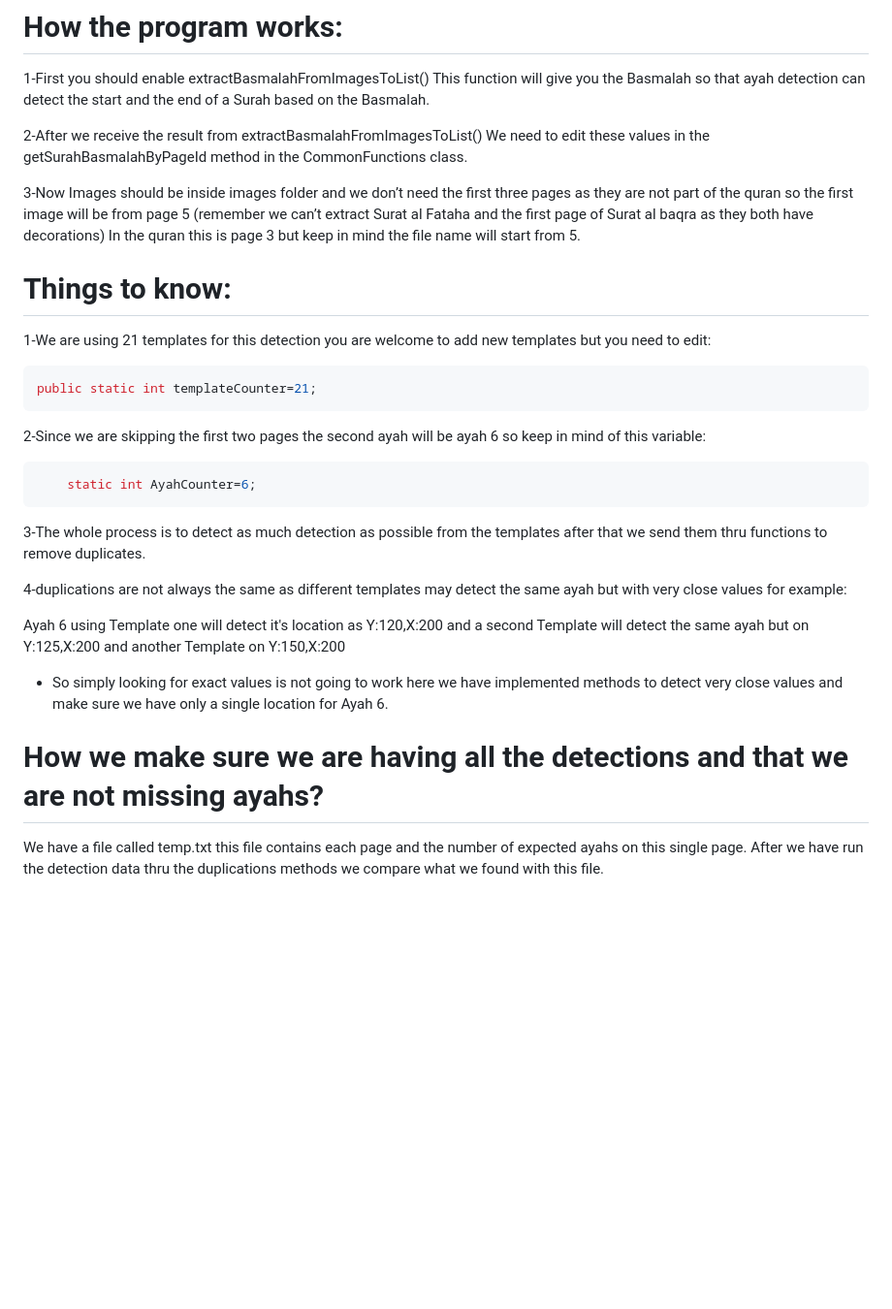
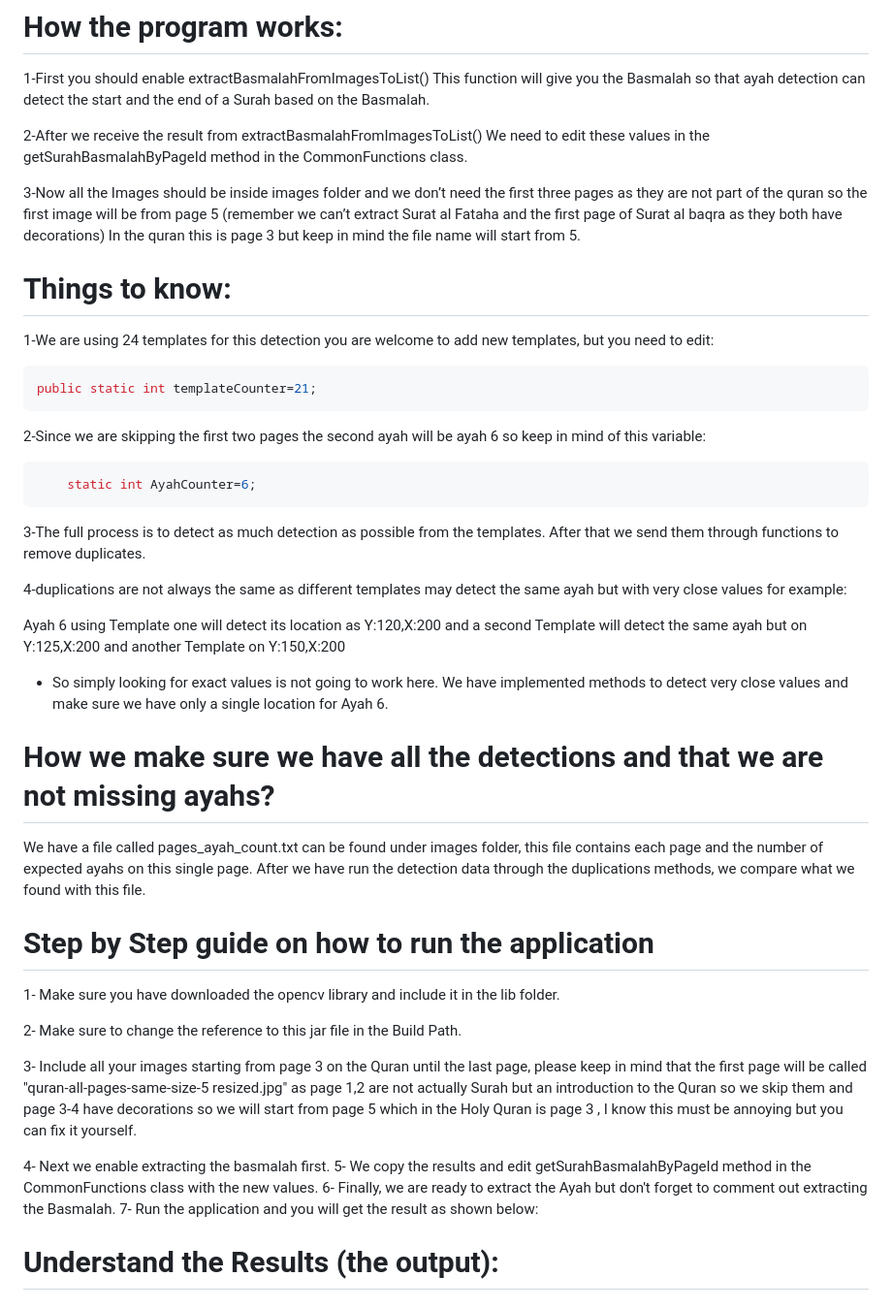
Before and after one commit to Fahad-alkamli/extract-ayah-using-opencv, a Markdown page: README.md, the part around the change printed below. Shown: that part at 97% size. Rendered like a GitHub page; blank space fills up the shorter version.

````diff
--- a/README.md
+++ b/README.md
@@ -28,11 +28,11 @@ For example, page 1 expected detection 7
 
 2-After we receive the result from extractBasmalahFromImagesToList() We need to edit these values in the getSurahBasmalahByPageId method in the CommonFunctions class.
 
-3-Now Images should be inside images folder and we don’t need the first three pages as they are not part of the quran so the first image will be from page 5 (remember we can’t extract Surat al Fataha  and the first page of Surat al baqra as they both have decorations) In the quran this is page 3 but keep in mind the file name will start from 5.
+3-Now all the Images should be inside images folder and we don’t need the first three pages as they are not part of the quran so the first image will be from page 5 (remember we can’t extract Surat al Fataha  and the first page of Surat al baqra as they both have decorations) In the quran this is page 3 but keep in mind the file name will start from 5.
 
 
 # Things to know:
-1-We are using 21 templates for this detection you are welcome to add new templates but you need to edit:
+1-We are using 24 templates for this detection you are welcome to add new templates, but you need to edit:
 ```java
 public static int templateCounter=21;
 ```
@@ -41,15 +41,30 @@ public static int templateCounter=21;
 ```java
 	static int AyahCounter=6;
 ```
-3-The whole process is to detect as much detection as possible from the templates after that we send them thru functions to remove duplicates.
+3-The full process is to detect as much detection as possible from the templates. After that we send them through functions to remove duplicates.
 
 4-duplications are not always the same as different templates may detect the same ayah but with very close values for example:
 
-Ayah 6 using Template one will detect it's location as Y:120,X:200 and  a second Template will detect the same ayah but on Y:125,X:200 and another Template on Y:150,X:200
-* So simply looking for exact values is not going to work here we have implemented methods to detect very close values and make sure we have only a single location for Ayah 6.
+Ayah 6 using Template one will detect its location as Y:120,X:200 and  a second Template will detect the same ayah but on Y:125,X:200 and another Template on Y:150,X:200
+* So simply looking for exact values is not going to work here. We have implemented methods to detect very close values and make sure we have only a single location for Ayah 6.
 
 
 
-#  How we make sure we are having all the detections and that we are not missing ayahs?
-We have a file called temp.txt this file contains each page and the number of expected ayahs on this single page.
-After we have run the detection data thru the duplications methods we compare what we found with this file.
+#  How we make sure we have all the detections and that we are not missing ayahs?
+We have a file called pages_ayah_count.txt can be found under images folder, this file contains each page and the number of expected ayahs on this single page.
+After we have run the detection data through the duplications methods, we compare what we found with this file.
+
+# Step by Step guide on how to run the application
+1- Make sure you have downloaded the opencv library and include it in the lib folder.
+
+2- Make sure to change the reference to this jar file in the Build Path.
+
+3- Include all your images starting from page 3 on the Quran until the last page, please keep in mind that the first page will be called "quran-all-pages-same-size-5 resized.jpg"  as page 1,2 are not actually Surah but an introduction to the Quran so we skip them and page 3-4 have decorations so we will start from page 5 which in the Holy Quran is page 3 , I know this must be annoying but you can fix it yourself.
+
+4- Next we enable extracting the basmalah first.
+5- We copy the results and edit getSurahBasmalahByPageId method in the CommonFunctions class with the new values.
+6- Finally, we are ready to extract the Ayah but don't forget to comment out extracting the Basmalah.
+7- Run the application and you will get the result as shown below:
+
+
+# Understand the Results (the output):
````
Also changed, not shown: other parts of README.md (+2 -2 lines).
